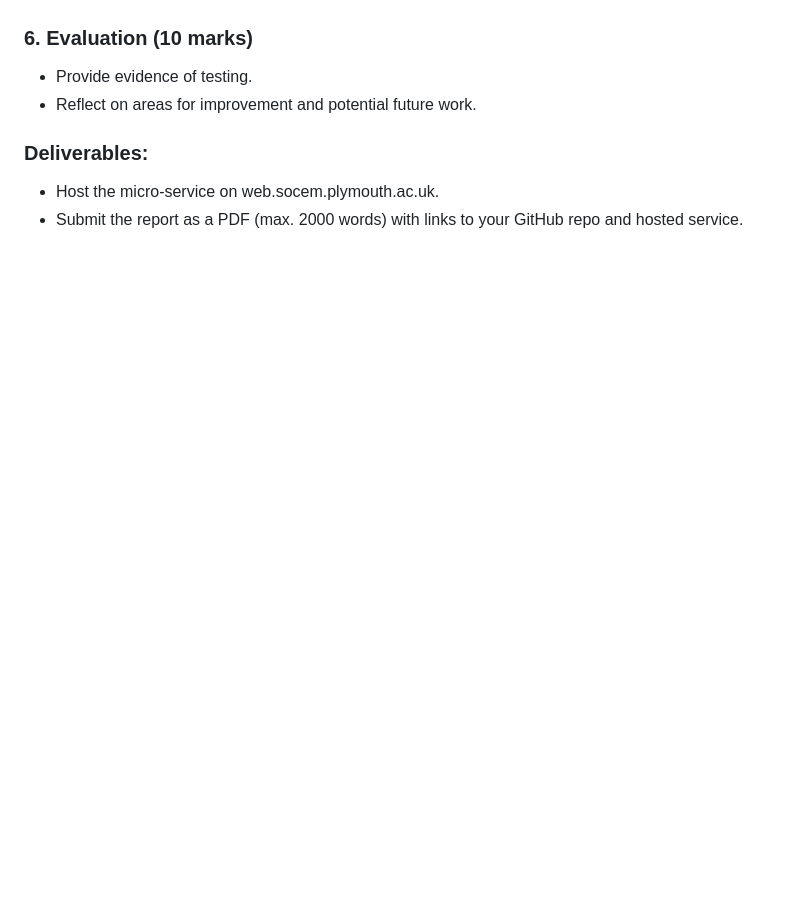
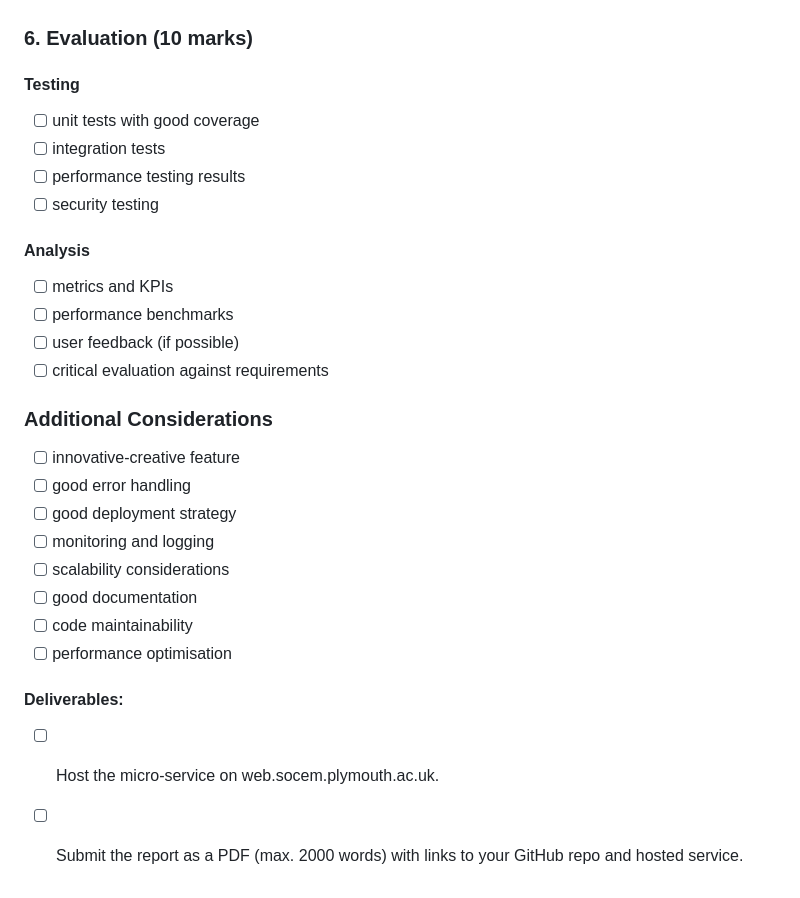
Before and after one commit to alfie-ns/2001-CW, a Markdown page: README.md, the part around the change printed below. Drawn GitHub-style; blank space fills up the shorter version.

```diff
--- a/README.md
+++ b/README.md
@@ -92,10 +131,29 @@
 
 ### 6. Evaluation (10 marks)
 
-- Provide evidence of testing.
-- Reflect on areas for improvement and potential future work.
+#### Testing
+- [ ] unit tests with good coverage
+- [ ] integration tests
+- [ ] performance testing results
+- [ ] security testing
 
-### Deliverables:
+#### Analysis
+- [ ] metrics and KPIs
+- [ ] performance benchmarks
+- [ ] user feedback (if possible)
+- [ ] critical evaluation against requirements
 
-- Host the micro-service on web.socem.plymouth.ac.uk.
-- Submit the report as a PDF (max. 2000 words) with links to your GitHub repo and hosted service.
+### Additional Considerations
+- [ ] innovative-creative feature
+- [ ] good error handling
+- [ ] good deployment strategy
+- [ ] monitoring and logging
+- [ ] scalability considerations
+- [ ] good documentation
+- [ ] code maintainability
+- [ ] performance optimisation
+
+#### Deliverables:
+
+- [ ] Host the micro-service on web.socem.plymouth.ac.uk.
+- [ ] Submit the report as a PDF (max. 2000 words) with links to your GitHub repo and hosted service.
```
Also changed, not shown: other parts of README.md (+51 -12 lines).
